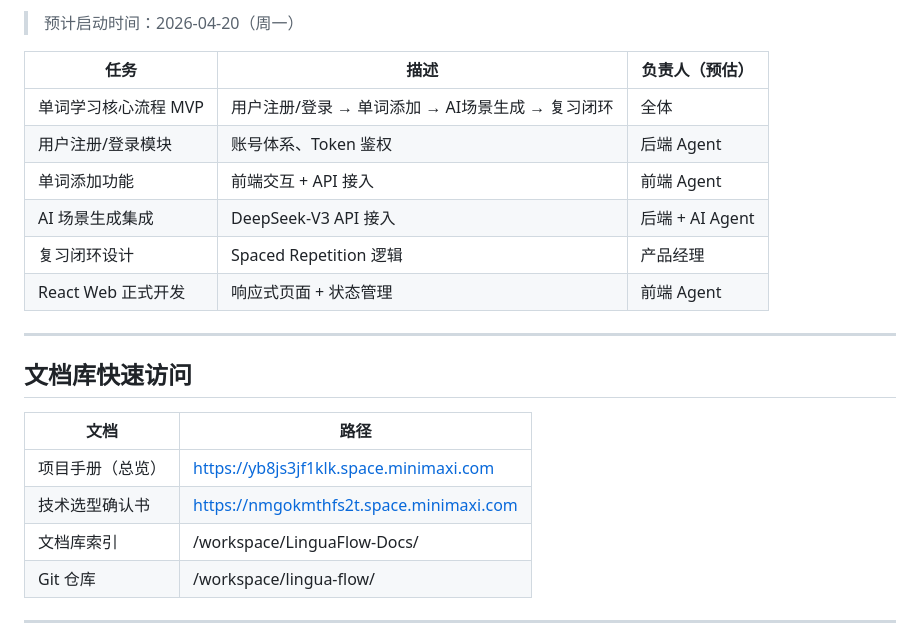
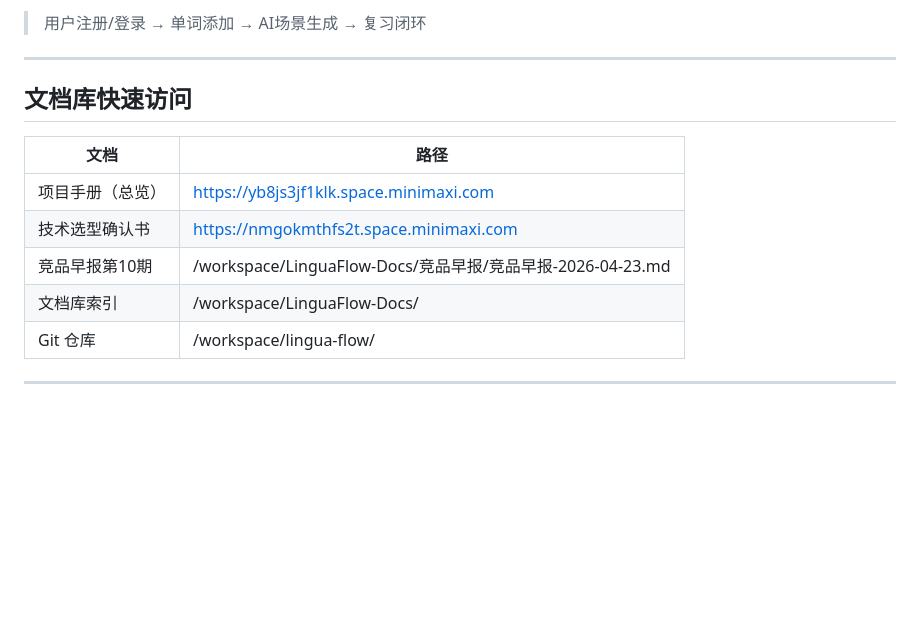
Before and after one commit to luoquanhong/lingua-flow, a Markdown page: docs/LinguaFlow-Docs/Sprint看板.md, the part around one of its changes. Rendered like a GitHub page; blank space fills up the shorter version.

```diff
--- a/docs/LinguaFlow-Docs/Sprint看板.md
+++ b/docs/LinguaFlow-Docs/Sprint看板.md
@@ -74,14 +73,5 @@
 
-> 预计启动时间：2026-04-20（周一）
-
-| 任务 | 描述 | 负责人（预估） |
-|------|------|---------------|
-| 单词学习核心流程 MVP | 用户注册/登录 → 单词添加 → AI场景生成 → 复习闭环 | 全体 |
-| 用户注册/登录模块 | 账号体系、Token 鉴权 | 后端 Agent |
-| 单词添加功能 | 前端交互 + API 接入 | 前端 Agent |
-| AI 场景生成集成 | DeepSeek-V3 API 接入 | 后端 + AI Agent |
-| 复习闭环设计 | Spaced Repetition 逻辑 | 产品经理 |
-| React Web 正式开发 | 响应式页面 + 状态管理 | 前端 Agent |
+> 用户注册/登录 → 单词添加 → AI场景生成 → 复习闭环
 
 ---
 
@@ -91,6 +81,7 @@
 |------|------|
 | 项目手册（总览） | https://yb8js3jf1klk.space.minimaxi.com |
 | 技术选型确认书 | https://nmgokmthfs2t.space.minimaxi.com |
+| 竞品早报第10期 | /workspace/LinguaFlow-Docs/竞品早报/竞品早报-2026-04-23.md |
 | 文档库索引 | /workspace/LinguaFlow-Docs/ |
 | Git 仓库 | /workspace/lingua-flow/ |
 
```
Also changed, not shown: other parts of docs/LinguaFlow-Docs/Sprint看板.md (+37 -38 lines).
